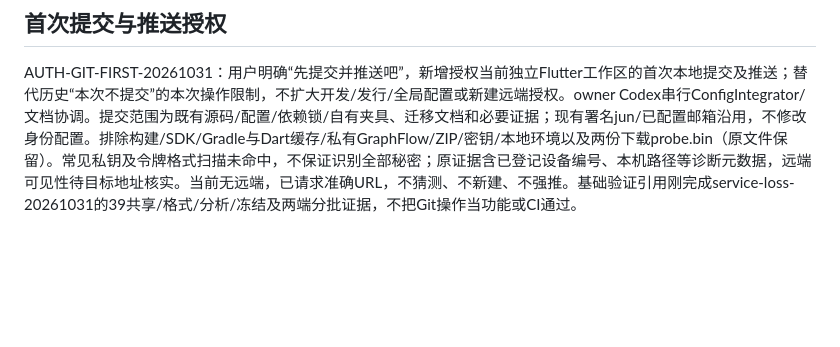
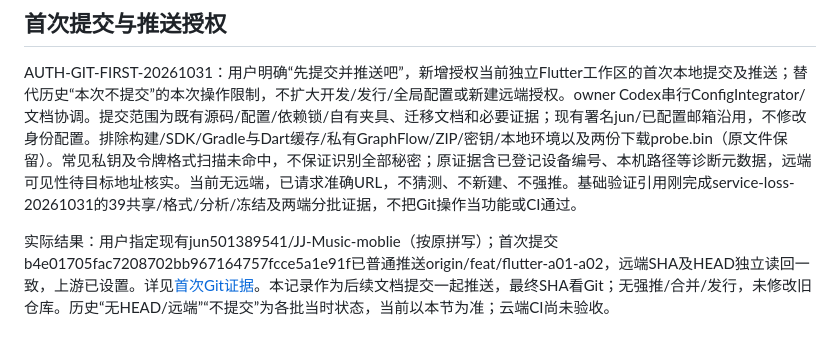
Before and after one commit to jun501389541/JJ-Music-moblie, a Markdown page: docs/flutter-migration/status.md, the part around the change. Drawn GitHub-style; blank space fills up the shorter version.

```diff
--- a/docs/flutter-migration/status.md
+++ b/docs/flutter-migration/status.md
@@ -218,3 +218,5 @@ AUTH-P1-SERVICELOSS-20261031限定目标完成：[报告](evidence/service-loss-
 ## 首次提交与推送授权
 
 AUTH-GIT-FIRST-20261031：用户明确“先提交并推送吧”，新增授权当前独立Flutter工作区的首次本地提交及推送；替代历史“本次不提交”的本次操作限制，不扩大开发/发行/全局配置或新建远端授权。owner Codex串行ConfigIntegrator/文档协调。提交范围为既有源码/配置/依赖锁/自有夹具、迁移文档和必要证据；现有署名jun/已配置邮箱沿用，不修改身份配置。排除构建/SDK/Gradle与Dart缓存/私有GraphFlow/ZIP/密钥/本地环境以及两份下载probe.bin（原文件保留）。常见私钥及令牌格式扫描未命中，不保证识别全部秘密；原证据含已登记设备编号、本机路径等诊断元数据，远端可见性待目标地址核实。当前无远端，已请求准确URL，不猜测、不新建、不强推。基础验证引用刚完成service-loss-20261031的39共享/格式/分析/冻结及两端分批证据，不把Git操作当功能或CI通过。
+
+实际结果：用户指定现有jun501389541/JJ-Music-moblie（按原拼写）；首次提交b4e01705fac7208702bb967164757fcce5a1e91f已普通推送origin/feat/flutter-a01-a02，远端SHA及HEAD独立读回一致，上游已设置。详见[首次Git证据](evidence/git-first-20261031.md)。本记录作为后续文档提交一起推送，最终SHA看Git；无强推/合并/发行，未修改旧仓库。历史“无HEAD/远端”“不提交”为各批当时状态，当前以本节为准；云端CI尚未验收。
```
Also changed, not shown: docs/flutter-migration/handoff.md (+2 -0 lines), 1 other file.
